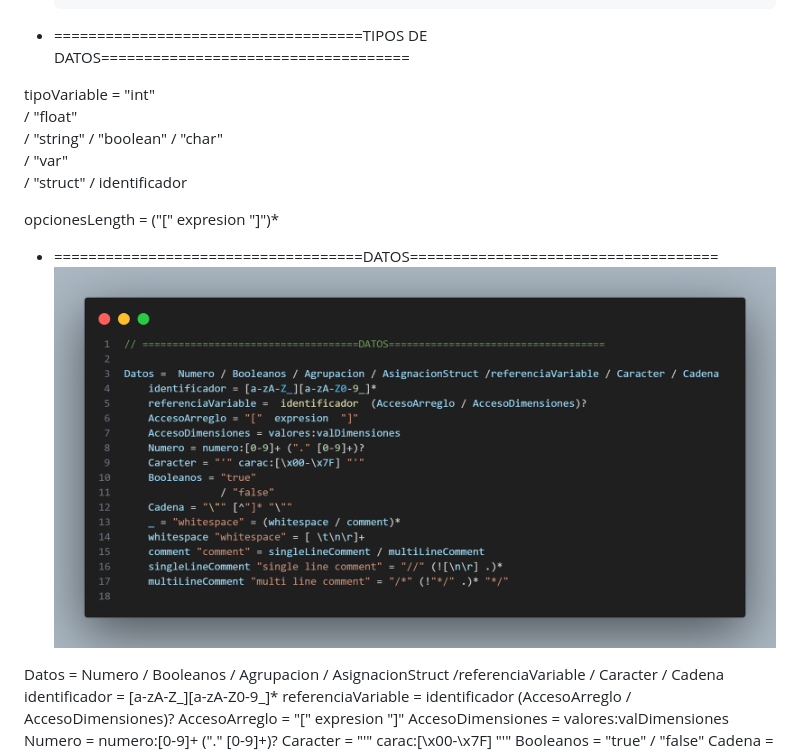
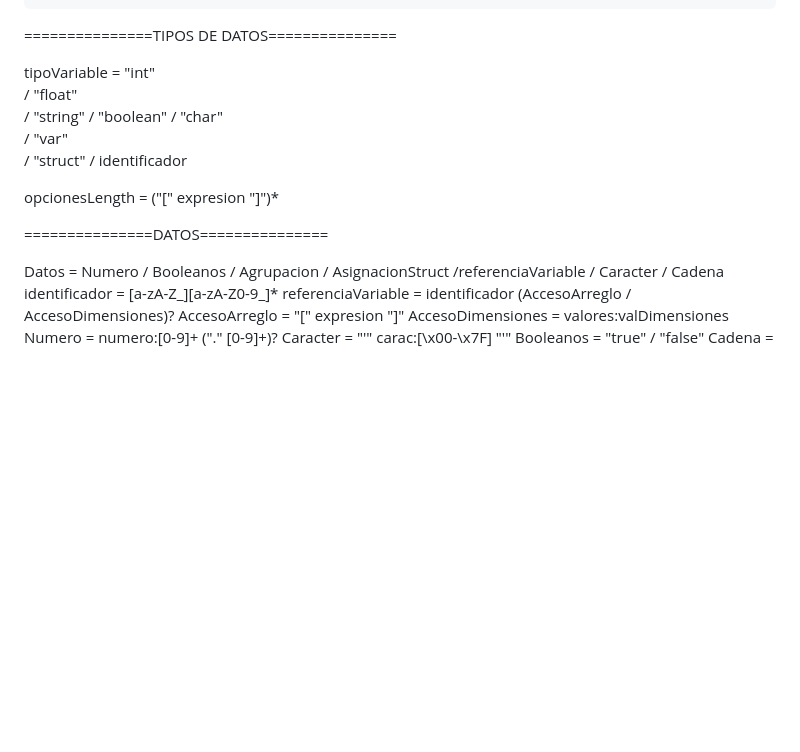
Before and after one commit to PabloR03/OLC2_Proyecto1_202201947, a Markdown page: Documentacion/Gramatica.md, the part around the change printed below. Drawn GitHub-style; blank space fills up the shorter version.

Commit message:
Gramatica finaizada si

```diff
--- a/Documentacion/Gramatica.md
+++ b/Documentacion/Gramatica.md
@@ -140,7 +140,7 @@ expresion = Ternario
             / Llamada
             / Datos
 
-- ====================================TIPOS DE DATOS====================================
+===============TIPOS DE DATOS===============
 
 tipoVariable =    "int"
         / "float"
@@ -153,8 +153,7 @@ tipoVariable =    "int"
 
 opcionesLength = ("["  expresion  "]")*
 
-- ====================================DATOS====================================
-![PRUEBA DE IMAGEN](image.png)
+===============DATOS===============
 
 Datos =  Numero / Booleanos / Agrupacion / AsignacionStruct /referenciaVariable / Caracter / Cadena
     identificador = [a-zA-Z_][a-zA-Z0-9_]*
```
Also changed, not shown: other parts of Documentacion/Gramatica.md (+6 -6 lines).
